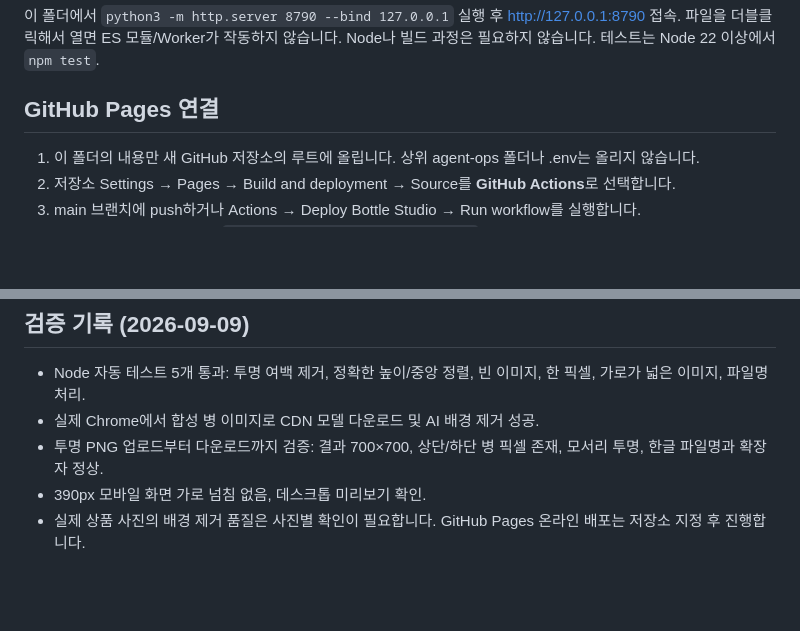
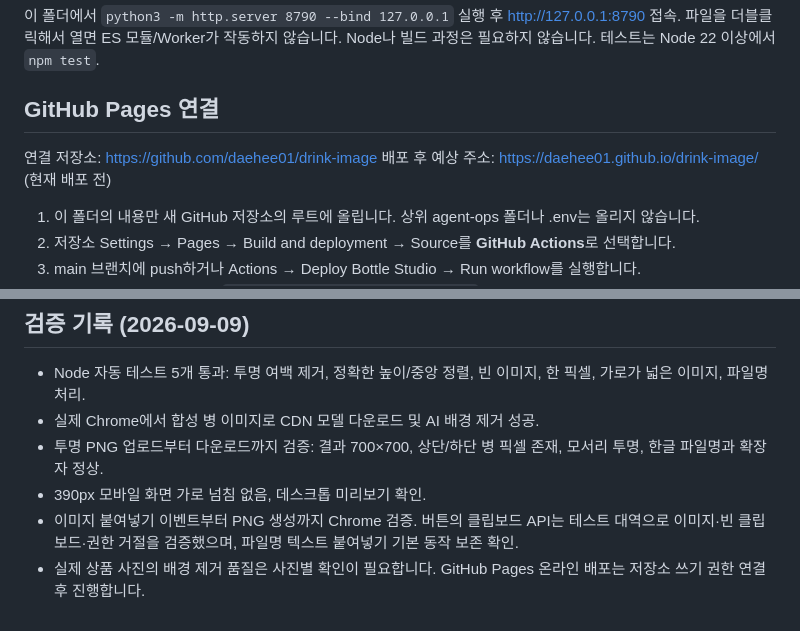
Before and after one commit to daehee01/drink-image, a Markdown page: README.md, 2 parts joined by grey strips. Drawn GitHub-style; blank space fills up the shorter version.

Commit message:
Document target repository and clipboard validation

```diff
--- a/README.md
+++ b/README.md
@@ -11,6 +11,9 @@
 이 폴더에서 `python3 -m http.server 8790 --bind 127.0.0.1` 실행 후 http://127.0.0.1:8790 접속. 파일을 더블클릭해서 열면 ES 모듈/Worker가 작동하지 않습니다. Node나 빌드 과정은 필요하지 않습니다. 테스트는 Node 22 이상에서 `npm test`.
 
 ## GitHub Pages 연결
+
+연결 저장소: https://github.com/daehee01/drink-image
+배포 후 예상 주소: https://daehee01.github.io/drink-image/ (현재 배포 전)
 
 1. 이 폴더의 내용만 새 GitHub 저장소의 루트에 올립니다. 상위 agent-ops 폴더나 .env는 올리지 않습니다.
 2. 저장소 Settings → Pages → Build and deployment → Source를 **GitHub Actions**로 선택합니다.
@@ -40,4 +43,5 @@ IMG.LY `@imgly/background-removal@1.7.0`, `onnxruntime-web@1.21.0`을 esm.sh에
 - 실제 Chrome에서 합성 병 이미지로 CDN 모델 다운로드 및 AI 배경 제거 성공.
 - 투명 PNG 업로드부터 다운로드까지 검증: 결과 700×700, 상단/하단 병 픽셀 존재, 모서리 투명, 한글 파일명과 확장자 정상.
 - 390px 모바일 화면 가로 넘침 없음, 데스크톱 미리보기 확인.
-- 실제 상품 사진의 배경 제거 품질은 사진별 확인이 필요합니다. GitHub Pages 온라인 배포는 저장소 지정 후 진행합니다.
+- 이미지 붙여넣기 이벤트부터 PNG 생성까지 Chrome 검증. 버튼의 클립보드 API는 테스트 대역으로 이미지·빈 클립보드·권한 거절을 검증했으며, 파일명 텍스트 붙여넣기 기본 동작 보존 확인.
+- 실제 상품 사진의 배경 제거 품질은 사진별 확인이 필요합니다. GitHub Pages 온라인 배포는 저장소 쓰기 권한 연결 후 진행합니다.
```
